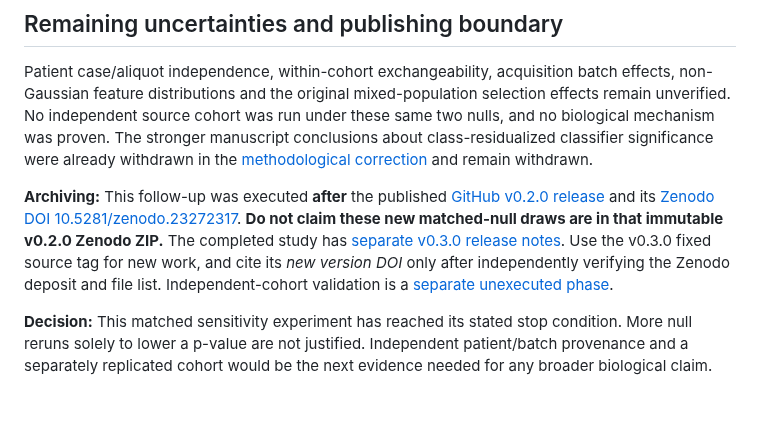
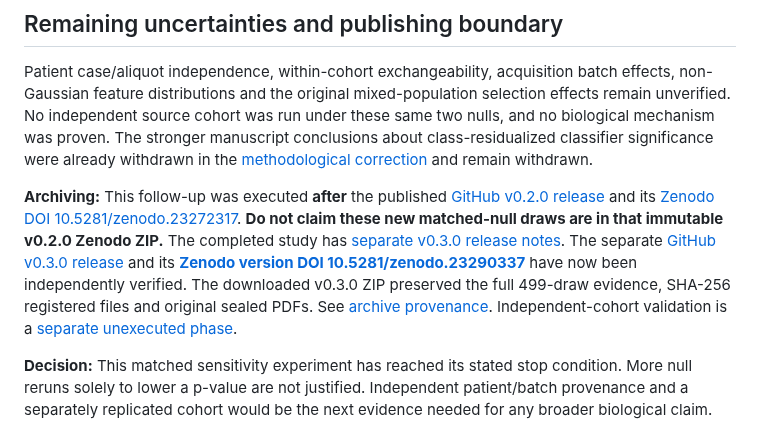
Before and after one commit to smaniches/pca-topology-crossdomain-replication, a Markdown page: results/cptac_tumor_matched_null_20261010/REPORT.md, the part around the change. GitHub-like rendering; blank space fills up the shorter version.

Commit message:
docs: attribute completed matched study to independently verified v0.3.0 Zenodo archive

```diff
--- a/results/cptac_tumor_matched_null_20261010/REPORT.md
+++ b/results/cptac_tumor_matched_null_20261010/REPORT.md
@@ -72,6 +72,6 @@ The final command is **not needed** to consume the already archived result; it e
 
 Patient case/aliquot independence, within-cohort exchangeability, acquisition batch effects, non-Gaussian feature distributions and the original mixed-population selection effects remain unverified. No independent source cohort was run under these same two nulls, and no biological mechanism was proven. The stronger manuscript conclusions about class-residualized classifier significance were already withdrawn in the [methodological correction](../../paper/METHODOLOGICAL_CORRECTIONS_2026-10-09.md) and remain withdrawn.
 
-**Archiving:** This follow-up was executed **after** the published [GitHub v0.2.0 release](https://github.com/smaniches/pca-topology-crossdomain-replication/releases/tag/v0.2.0) and its [Zenodo DOI 10.5281/zenodo.23272317](https://doi.org/10.5281/zenodo.23272317). **Do not claim these new matched-null draws are in that immutable v0.2.0 Zenodo ZIP.** The completed study has [separate v0.3.0 release notes](../../release/v0.3.0/RELEASE_NOTES.md). Use the v0.3.0 fixed source tag for new work, and cite its *new version DOI* only after independently verifying the Zenodo deposit and file list. Independent-cohort validation is a [separate unexecuted phase](../../docs/INDEPENDENT_COHORT_VALIDATION_PHASE.md).
+**Archiving:** This follow-up was executed **after** the published [GitHub v0.2.0 release](https://github.com/smaniches/pca-topology-crossdomain-replication/releases/tag/v0.2.0) and its [Zenodo DOI 10.5281/zenodo.23272317](https://doi.org/10.5281/zenodo.23272317). **Do not claim these new matched-null draws are in that immutable v0.2.0 Zenodo ZIP.** The completed study has [separate v0.3.0 release notes](../../release/v0.3.0/RELEASE_NOTES.md). The separate [GitHub v0.3.0 release](https://github.com/smaniches/pca-topology-crossdomain-replication/releases/tag/v0.3.0) and its **[Zenodo version DOI 10.5281/zenodo.23290337](https://doi.org/10.5281/zenodo.23290337)** have now been independently verified. The downloaded v0.3.0 ZIP preserved the full 499-draw evidence, SHA-256 registered files and original sealed PDFs. See [archive provenance](../../docs/ARCHIVAL_PROVENANCE.md). Independent-cohort validation is a [separate unexecuted phase](../../docs/INDEPENDENT_COHORT_VALIDATION_PHASE.md).
 
 **Decision:** This matched sensitivity experiment has reached its stated stop condition. More null reruns solely to lower a p-value are not justified. Independent patient/batch provenance and a separately replicated cohort would be the next evidence needed for any broader biological claim.
```
